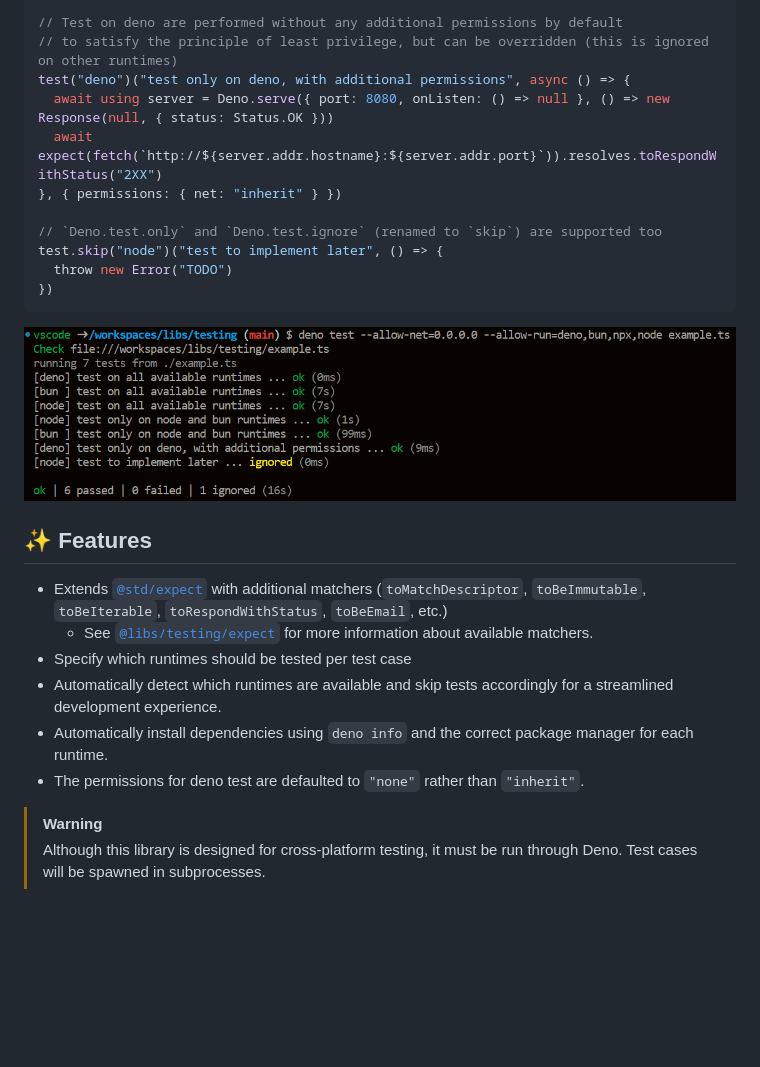
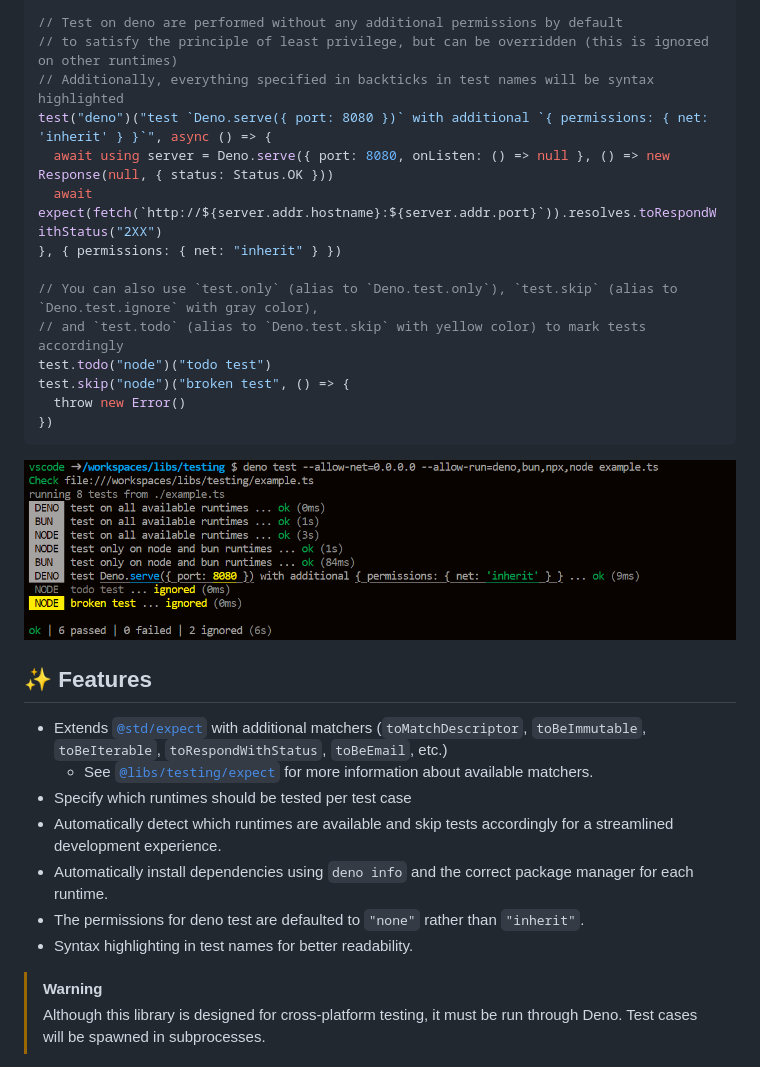
Before and after one commit to lowlighter/libs, a Markdown page: testing/README.md, the part around one of its changes. Drawn GitHub-style; pictures changed too: testing/example.png; blank space fills up the shorter version.

Commit message:
feat(testing)!: support deno 2 and additional features (#79)

````diff
--- a/testing/README.md
+++ b/testing/README.md
@@ -28,14 +28,17 @@ test("node", "bun")("test only on node and bun runtimes", () => {
 
 // Test on deno are performed without any additional permissions by default
 // to satisfy the principle of least privilege, but can be overridden (this is ignored on other runtimes)
-test("deno")("test only on deno, with additional permissions", async () => {
+// Additionally, everything specified in backticks in test names will be syntax highlighted
+test("deno")("test `Deno.serve({ port: 8080 })` with additional `{ permissions: { net: 'inherit' } }`", async () => {
   await using server = Deno.serve({ port: 8080, onListen: () => null }, () => new Response(null, { status: Status.OK }))
   await expect(fetch(`http://${server.addr.hostname}:${server.addr.port}`)).resolves.toRespondWithStatus("2XX")
 }, { permissions: { net: "inherit" } })
 
-// `Deno.test.only` and `Deno.test.ignore` (renamed to `skip`) are supported too
-test.skip("node")("test to implement later", () => {
-  throw new Error("TODO")
+// You can also use `test.only` (alias to `Deno.test.only`), `test.skip` (alias to `Deno.test.ignore` with gray color),
+// and `test.todo` (alias to `Deno.test.skip` with yellow color) to mark tests accordingly
+test.todo("node")("todo test")
+test.skip("node")("broken test", () => {
+  throw new Error()
 })
 ```
 
@@ -49,6 +52,7 @@ test.skip("node")("test to implement later", () => {
 - Automatically detect which runtimes are available and skip tests accordingly for a streamlined development experience.
 - Automatically install dependencies using `deno info` and the correct package manager for each runtime.
 - The permissions for deno test are defaulted to `"none"` rather than `"inherit"`.
+- Syntax highlighting in test names for better readability.
 
 > [!WARNING]
 > Although this library is designed for cross-platform testing, it must be run through Deno.
````
Also changed, not shown: other parts of testing/README.md (+26 -0 lines), 11 other files.
